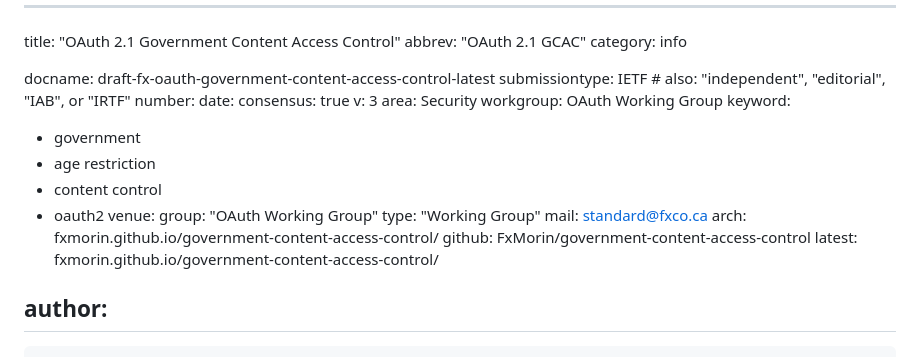
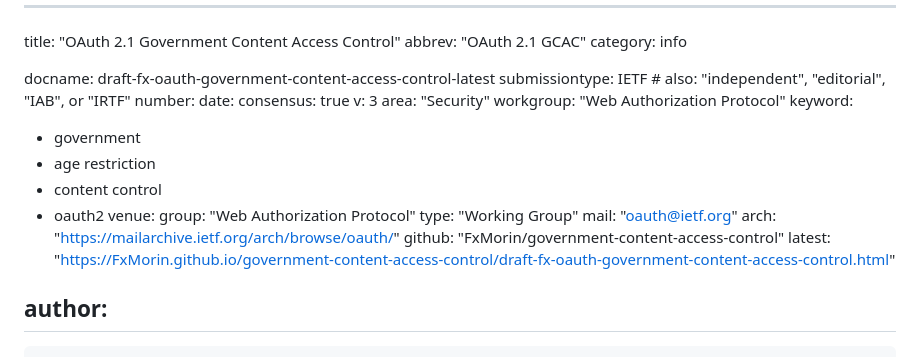
Before and after one commit to FxMorin/government-content-access-control, a Markdown page: draft-fx-oauth-government-content-access-control.md, the part around the change. Drawn GitHub-style.

Commit message:
Automatic update of venue information

```diff
--- a/draft-fx-oauth-government-content-access-control.md
+++ b/draft-fx-oauth-government-content-access-control.md
@@ -9,20 +9,20 @@ number:
 date:
 consensus: true
 v: 3
-area: Security
-workgroup: OAuth Working Group
+area: "Security"
+workgroup: "Web Authorization Protocol"
 keyword:
  - government
  - age restriction
  - content control
  - oauth2
 venue:
-  group: "OAuth Working Group"
+  group: "Web Authorization Protocol"
   type: "Working Group"
-  mail: standard@fxco.ca
-  arch: fxmorin.github.io/government-content-access-control/
-  github: FxMorin/government-content-access-control
-  latest: fxmorin.github.io/government-content-access-control/
+  mail: "oauth@ietf.org"
+  arch: "https://mailarchive.ietf.org/arch/browse/oauth/"
+  github: "FxMorin/government-content-access-control"
+  latest: "https://FxMorin.github.io/government-content-access-control/draft-fx-oauth-government-content-access-control.html"
 
 author:
  -
```
